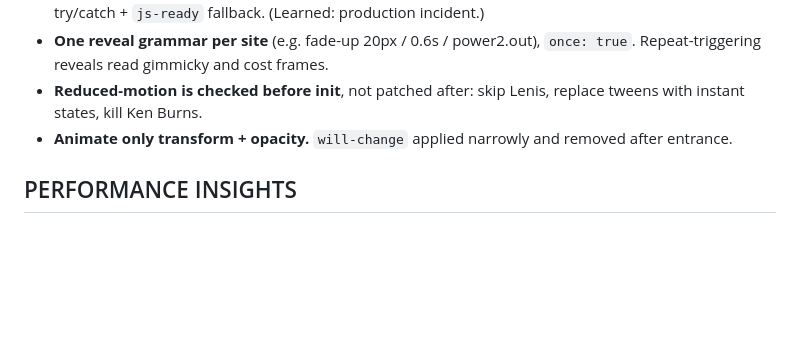
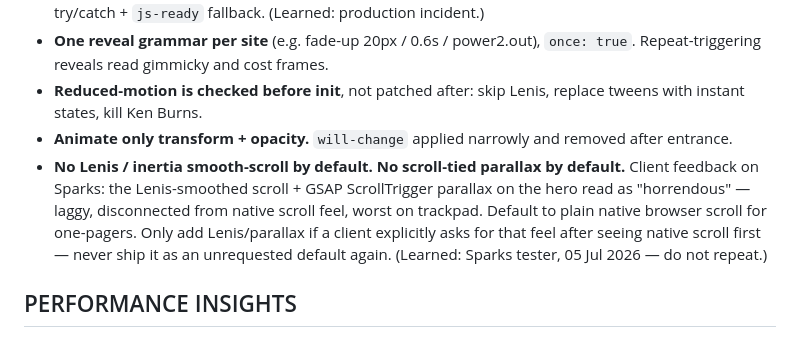
Before and after one commit to howmanymen123-lab/Agency-mobile, a Markdown page: docs/AGENCY_PLAYBOOK.md, the part around the change. Rendered like a GitHub page; blank space fills up the shorter version.

Commit message:
Playbook: no Lenis smooth-scroll / scroll-parallax by default going forward
Client feedback on Sparks: the inertia smooth-scroll + parallax read as
horrendous, not premium. Locking this in so it isn't repeated on future
builds. No changes made to the Sparks site itself.

Co-Authored-By: Claude Fable 5 <noreply@anthropic.com>
Claude-Session: https://claude.ai/code/session_018RfWVheZHZGGnUaXtxHw5x

```diff
--- a/docs/AGENCY_PLAYBOOK.md
+++ b/docs/AGENCY_PLAYBOOK.md
@@ -51,6 +51,7 @@ Do NOT include:
 - **One reveal grammar per site** (e.g. fade-up 20px / 0.6s / power2.out), `once: true`. Repeat-triggering reveals read gimmicky and cost frames.
 - **Reduced-motion is checked before init**, not patched after: skip Lenis, replace tweens with instant states, kill Ken Burns.
 - **Animate only transform + opacity.** `will-change` applied narrowly and removed after entrance.
+- **No Lenis / inertia smooth-scroll by default. No scroll-tied parallax by default.** Client feedback on Sparks: the Lenis-smoothed scroll + GSAP ScrollTrigger parallax on the hero read as "horrendous" — laggy, disconnected from native scroll feel, worst on trackpad. Default to plain native browser scroll for one-pagers. Only add Lenis/parallax if a client explicitly asks for that feel after seeing native scroll first — never ship it as an unrequested default again. (Learned: Sparks tester, 05 Jul 2026 — do not repeat.)
 
 ## PERFORMANCE INSIGHTS
 
```
